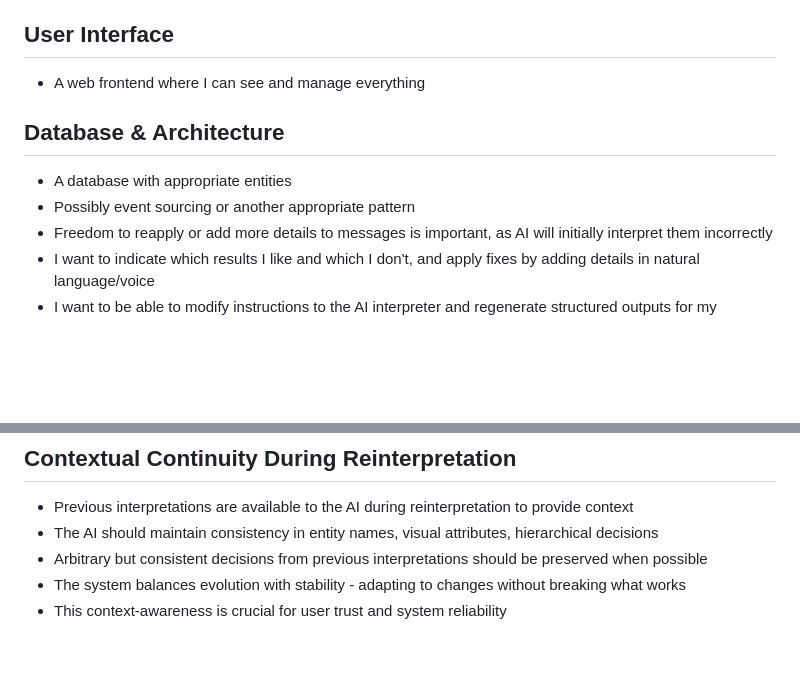
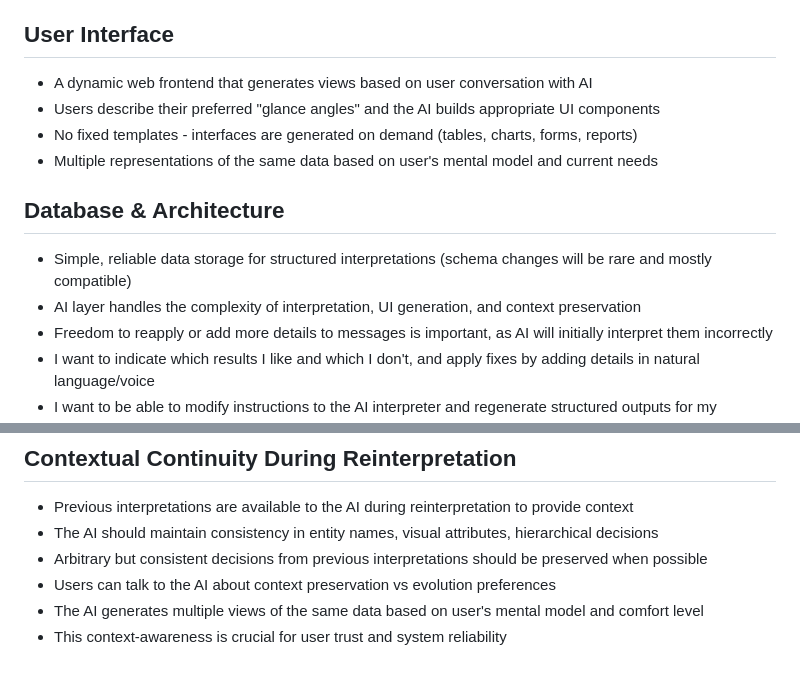
Before and after one commit to pavel-zhur/Economy, a Markdown page: docs/intro.md, 2 parts joined by grey strips. Drawn GitHub-style; blank space fills up the shorter version.

Commit message:
more intro updates to remove contraditctions

```diff
--- a/docs/intro.md
+++ b/docs/intro.md
@@ -19,11 +19,14 @@ I'm creating a personal budget tracker with the following components:
 - I want to be able to add more details to messages (in the chat by replying to them or in the GUI)
 
 ## User Interface
-- A web frontend where I can see and manage everything
+- A dynamic web frontend that generates views based on user conversation with AI
+- Users describe their preferred "glance angles" and the AI builds appropriate UI components
+- No fixed templates - interfaces are generated on demand (tables, charts, forms, reports)
+- Multiple representations of the same data based on user's mental model and current needs
 
 ## Database & Architecture
-- A database with appropriate entities
-- Possibly event sourcing or another appropriate pattern
+- Simple, reliable data storage for structured interpretations (schema changes will be rare and mostly compatible)
+- AI layer handles the complexity of interpretation, UI generation, and context preservation
 - Freedom to reapply or add more details to messages is important, as AI will initially interpret them incorrectly
 - I want to indicate which results I like and which I don't, and apply fixes by adding details in natural language/voice
 - I want to be able to modify instructions to the AI interpreter and regenerate structured outputs for my message history (entire or partial)
@@ -116,5 +119,6 @@ I'm creating a personal budget tracker with the following components:
 - Previous interpretations are available to the AI during reinterpretation to provide context
 - The AI should maintain consistency in entity names, visual attributes, hierarchical decisions
 - Arbitrary but consistent decisions from previous interpretations should be preserved when possible
-- The system balances evolution with stability - adapting to changes without breaking what works
+- Users can talk to the AI about context preservation vs evolution preferences
+- The AI generates multiple views of the same data based on user's mental model and comfort level
 - This context-awareness is crucial for user trust and system reliability
```
